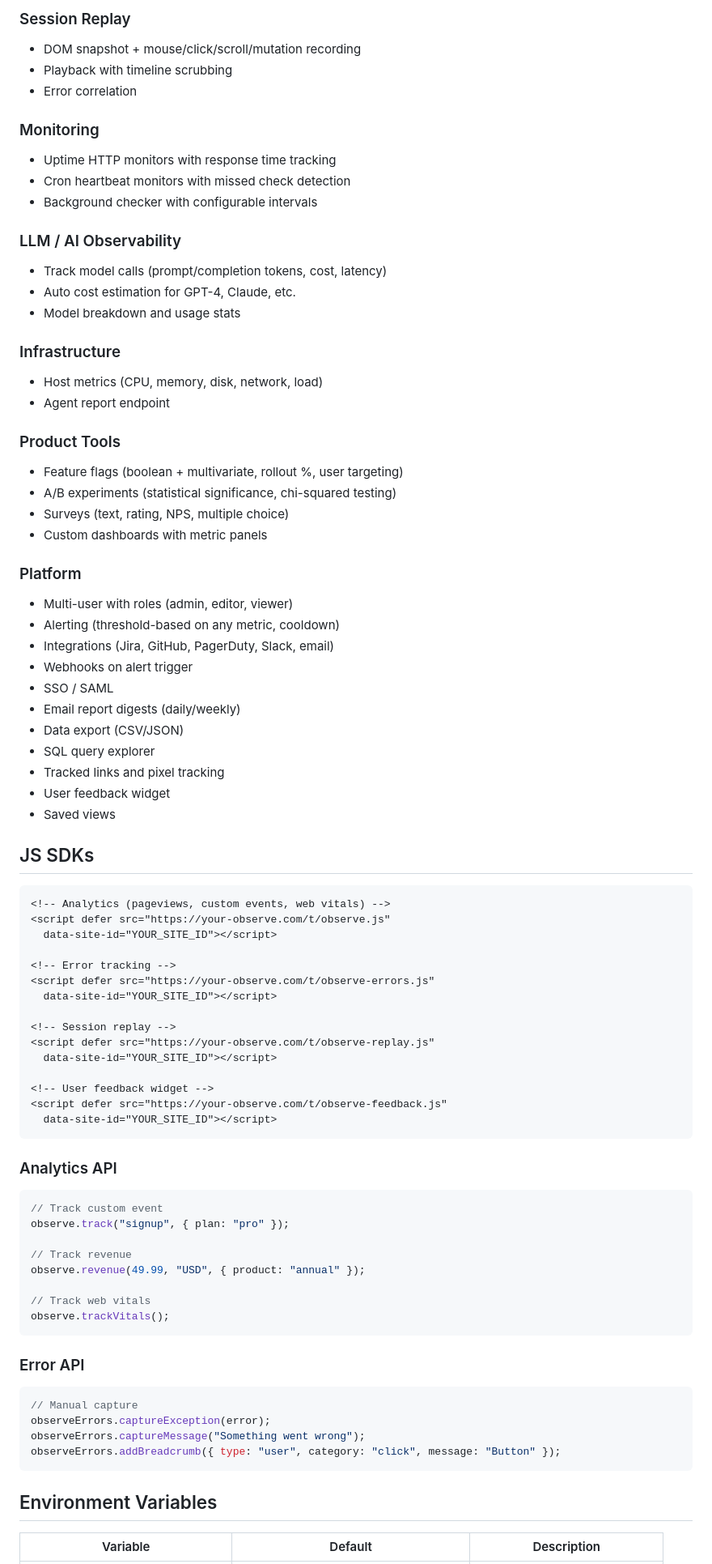
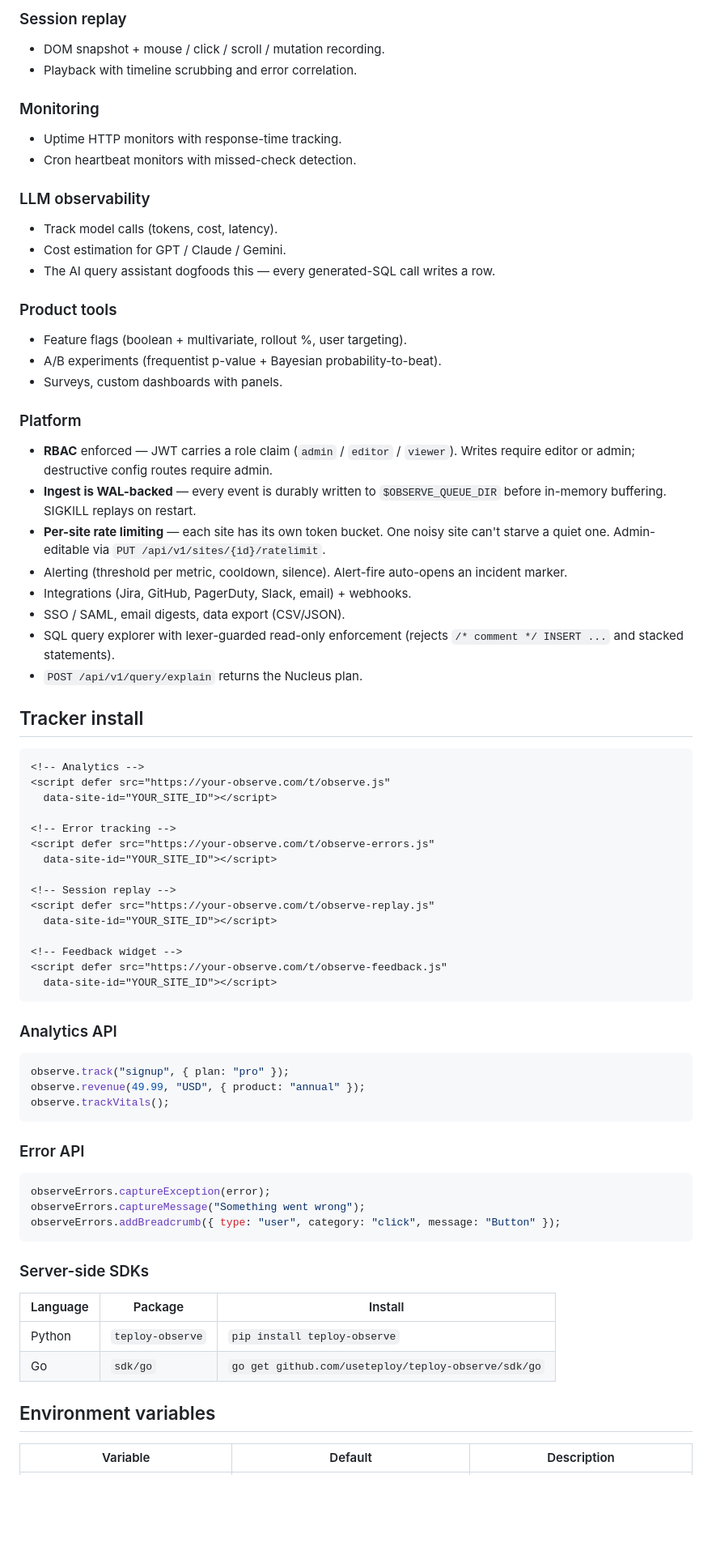
Before and after one commit to useteploy/teploy-observe, a Markdown page: README.md, the part around one of its changes. Shown at 81% size. GitHub-like rendering; blank space fills up the shorter version.

````diff
--- a/README.md
+++ b/README.md
@@ -69,46 +83,45 @@ Open `http://localhost:3000`.
 
-### Session Replay
-- DOM snapshot + mouse/click/scroll/mutation recording
-- Playback with timeline scrubbing
-- Error correlation
+### Session replay
+- DOM snapshot + mouse / click / scroll / mutation recording.
+- Playback with timeline scrubbing and error correlation.
 
 ### Monitoring
-- Uptime HTTP monitors with response time tracking
-- Cron heartbeat monitors with missed check detection
-- Background checker with configurable intervals
+- Uptime HTTP monitors with response-time tracking.
+- Cron heartbeat monitors with missed-check detection.
 
-### LLM / AI Observability
-- Track model calls (prompt/completion tokens, cost, latency)
-- Auto cost estimation for GPT-4, Claude, etc.
-- Model breakdown and usage stats
+### LLM observability
+- Track model calls (tokens, cost, latency).
+- Cost estimation for GPT / Claude / Gemini.
+- The AI query assistant dogfoods this — every generated-SQL call writes
+  a row.
 
-### Infrastructure
-- Host metrics (CPU, memory, disk, network, load)
-- Agent report endpoint
-
-### Product Tools
-- Feature flags (boolean + multivariate, rollout %, user targeting)
-- A/B experiments (statistical significance, chi-squared testing)
-- Surveys (text, rating, NPS, multiple choice)
-- Custom dashboards with metric panels
+### Product tools
+- Feature flags (boolean + multivariate, rollout %, user targeting).
+- A/B experiments (frequentist p-value + Bayesian probability-to-beat).
+- Surveys, custom dashboards with panels.
 
 ### Platform
-- Multi-user with roles (admin, editor, viewer)
-- Alerting (threshold-based on any metric, cooldown)
-- Integrations (Jira, GitHub, PagerDuty, Slack, email)
-- Webhooks on alert trigger
-- SSO / SAML
-- Email report digests (daily/weekly)
-- Data export (CSV/JSON)
-- SQL query explorer
-- Tracked links and pixel tracking
-- User feedback widget
-- Saved views
+- **RBAC** enforced — JWT carries a role claim (`admin` / `editor` /
+  `viewer`). Writes require editor or admin; destructive config routes
+  require admin.
+- **Ingest is WAL-backed** — every event is durably written to
+  `$OBSERVE_QUEUE_DIR` before in-memory buffering. SIGKILL replays on
+  restart.
+- **Per-site rate limiting** — each site has its own token bucket. One
+  noisy site can't starve a quiet one. Admin-editable via
+  `PUT /api/v1/sites/{id}/ratelimit`.
+- Alerting (threshold per metric, cooldown, silence). Alert-fire
+  auto-opens an incident marker.
+- Integrations (Jira, GitHub, PagerDuty, Slack, email) + webhooks.
+- SSO / SAML, email digests, data export (CSV/JSON).
+- SQL query explorer with lexer-guarded read-only enforcement
+  (rejects `/* comment */ INSERT ...` and stacked statements).
+- `POST /api/v1/query/explain` returns the Nucleus plan.
 
-## JS SDKs
+## Tracker install
 
 ```html
-<!-- Analytics (pageviews, custom events, web vitals) -->
+<!-- Analytics -->
 <script defer src="https://your-observe.com/t/observe.js"
   data-site-id="YOUR_SITE_ID"></script>
 
@@ -120,7 +133,7 @@ Open `http://localhost:3000`.
 <script defer src="https://your-observe.com/t/observe-replay.js"
   data-site-id="YOUR_SITE_ID"></script>
 
-<!-- User feedback widget -->
+<!-- Feedback widget -->
 <script defer src="https://your-observe.com/t/observe-feedback.js"
   data-site-id="YOUR_SITE_ID"></script>
 ```
@@ -128,26 +141,27 @@ Open `http://localhost:3000`.
 ### Analytics API
 
 ```javascript
-// Track custom event
 observe.track("signup", { plan: "pro" });
-
-// Track revenue
 observe.revenue(49.99, "USD", { product: "annual" });
-
-// Track web vitals
 observe.trackVitals();
 ```
 
 ### Error API
 
 ```javascript
-// Manual capture
 observeErrors.captureException(error);
 observeErrors.captureMessage("Something went wrong");
 observeErrors.addBreadcrumb({ type: "user", category: "click", message: "Button" });
 ```
 
-## Environment Variables
+### Server-side SDKs
+
+| Language | Package | Install |
+|----------|---------|---------|
+| Python | `teploy-observe` | `pip install teploy-observe` |
+| Go | `sdk/go` | `go get github.com/useteploy/teploy-observe/sdk/go` |
+
+## Environment variables
 
 | Variable | Default | Description |
 |----------|---------|-------------|
````
Also changed, not shown: other parts of README.md (+132 -100 lines).
